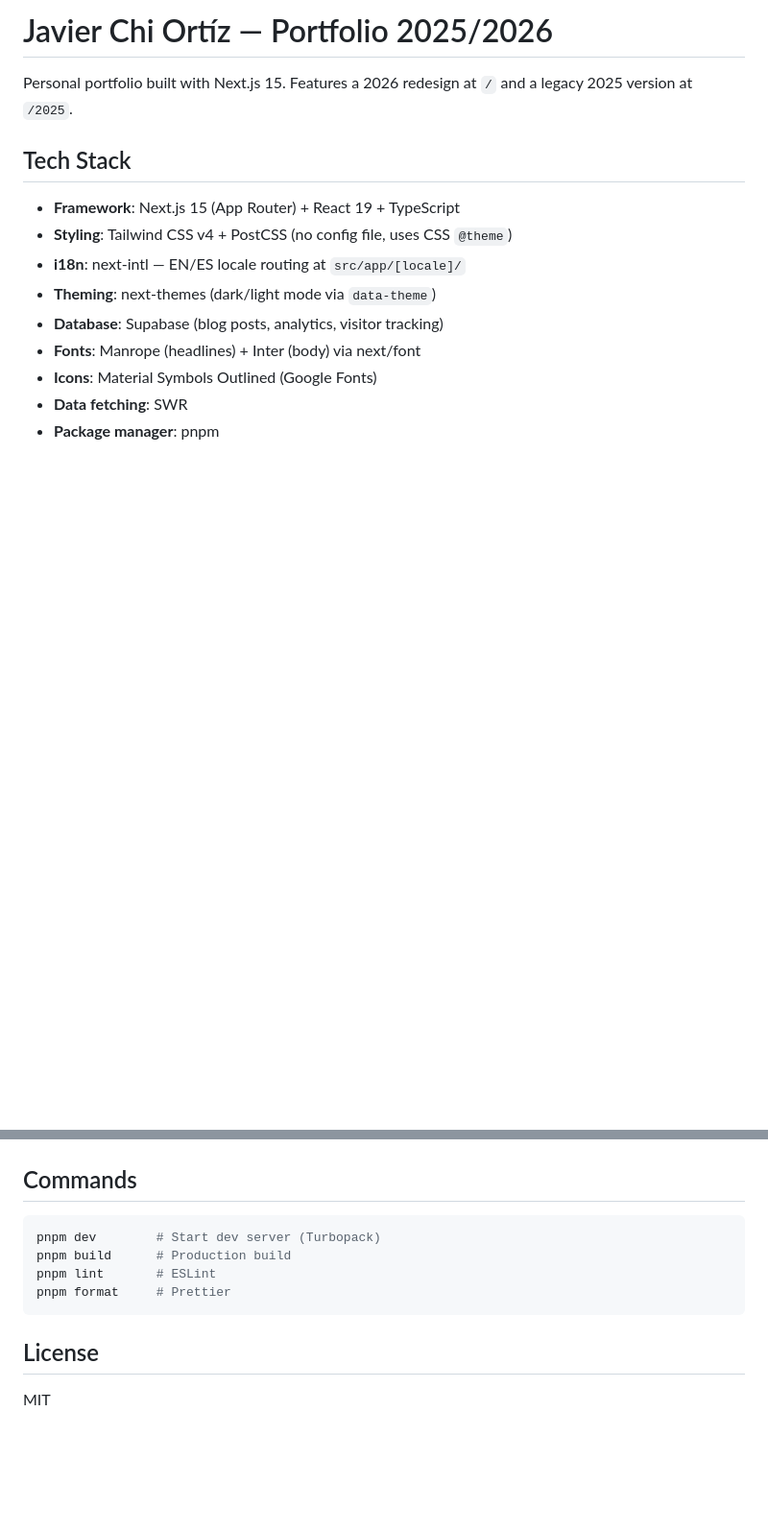
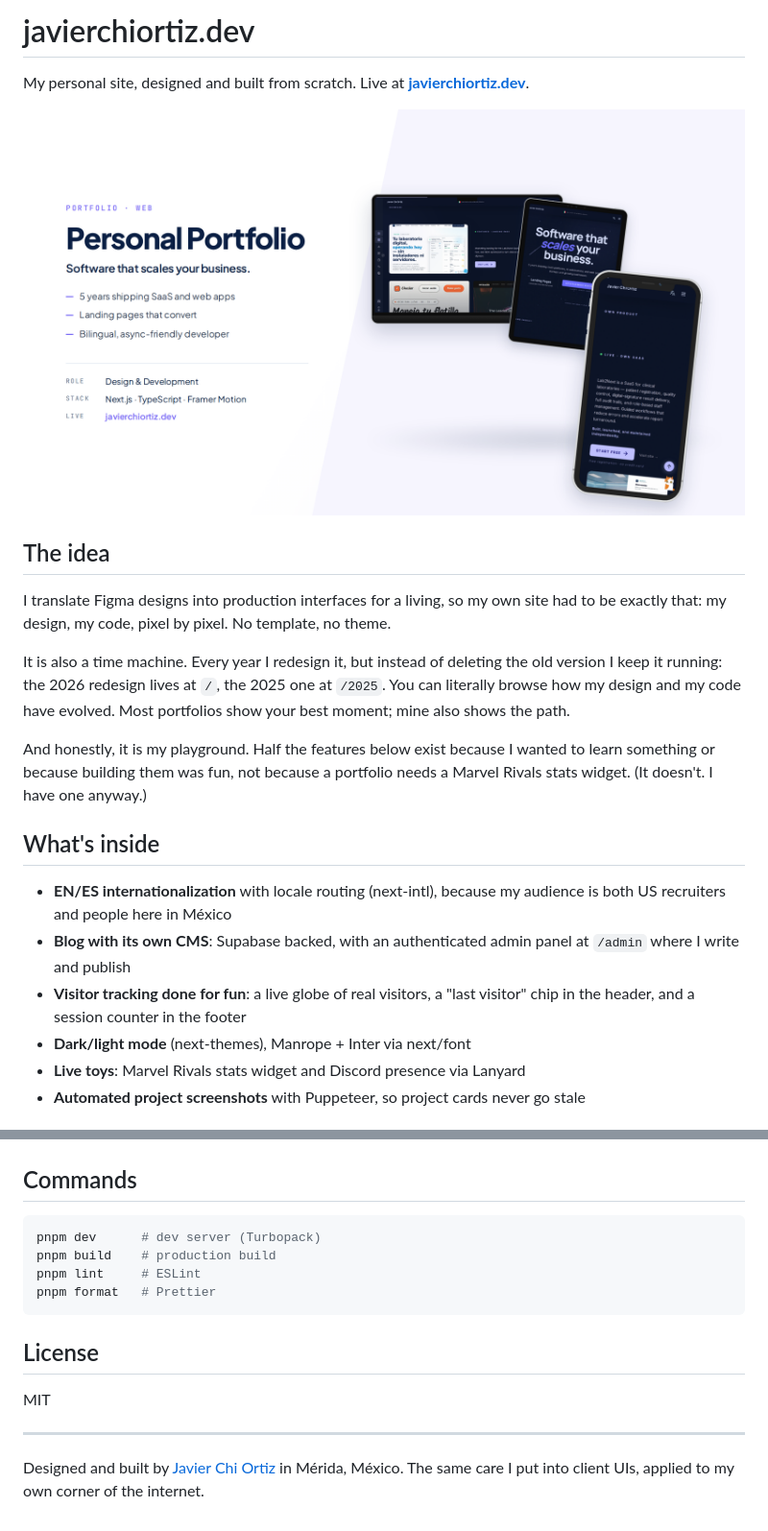
Before and after one commit to SpidySamurai/javierchiortiz.dev, a Markdown page: README.md, 2 parts joined by grey strips. Shown at 96% size. Rendered like a GitHub page; pictures changed too: .github/readme/cover.png (added); blank space fills up the shorter version.

````diff
--- a/README.md
+++ b/README.md
@@ -1,15 +1,23 @@
-# Javier Chi Ortíz — Portfolio 2025/2026
+# javierchiortiz.dev
 
-Personal portfolio built with Next.js 15. Features a 2026 redesign at `/` and a legacy 2025 version at `/2025`.
+My personal site, designed and built from scratch. Live at [**javierchiortiz.dev**](https://javierchiortiz.dev/en).
 
-## Tech Stack
+![Portfolio cover](.github/readme/cover.png)
 
-- **Framework**: Next.js 15 (App Router) + React 19 + TypeScript
-- **Styling**: Tailwind CSS v4 + PostCSS (no config file, uses CSS `@theme`)
-- **i18n**: next-intl — EN/ES locale routing at `src/app/[locale]/`
-- **Theming**: next-themes (dark/light mode via `data-theme`)
-- **Database**: Supabase (blog posts, analytics, visitor tracking)
-- **Fonts**: Manrope (headlines) + Inter (body) via next/font
-- **Icons**: Material Symbols Outlined (Google Fonts)
-- **Data fetching**: SWR
-- **Package manager**: pnpm
+## The idea
+
+I translate Figma designs into production interfaces for a living, so my own site had to be exactly that: my design, my code, pixel by pixel. No template, no theme.
+
+It is also a time machine. Every year I redesign it, but instead of deleting the old version I keep it running: the 2026 redesign lives at `/`, the 2025 one at `/2025`. You can literally browse how my design and my code have evolved. Most portfolios show your best moment; mine also shows the path.
+
+And honestly, it is my playground. Half the features below exist because I wanted to learn something or because building them was fun, not because a portfolio needs a Marvel Rivals stats widget. (It doesn't. I have one anyway.)
+
+## What's inside
+
+- **EN/ES internationalization** with locale routing (next-intl), because my audience is both US recruiters and people here in México
+- **Blog with its own CMS**: Supabase backed, with an authenticated admin panel at `/admin` where I write and publish
+- **Visitor tracking done for fun**: a live globe of real visitors, a "last visitor" chip in the header, and a session counter in the footer
+- **Dark/light mode** (next-themes), Manrope + Inter via next/font
+- **Live toys**: Marvel Rivals stats widget and Discord presence via Lanyard
+- **Automated project screenshots** with Puppeteer, so project cards never go stale
+
@@ -58,12 +67,22 @@ MARVEL_RIVALS_API_KEY=
 ## Commands
 
 ```bash
-pnpm dev        # Start dev server (Turbopack)
-pnpm build      # Production build
-pnpm lint       # ESLint
-pnpm format     # Prettier
+pnpm dev      # dev server (Turbopack)
+pnpm build    # production build
+pnpm lint     # ESLint
+pnpm format   # Prettier
 ```
 
 ## License
 
 MIT
+
+---
+
+Designed and built by [Javier Chi Ortiz](https://javierchiortiz.dev/en) in Mérida, México. The same care I put into client UIs, applied to my own corner of the internet.
+
+<!-- Repo "About" field:
+Description: "My portfolio, designed and built from scratch. Next.js 15, React 19, Supabase. Past versions still live."
+Website: https://javierchiortiz.dev
+Topics: nextjs, react, typescript, tailwind, supabase, portfolio, i18n
+-->
````
Also changed, not shown: other parts of README.md (+26 -25 lines), .github/readme/home-desktop.png (added), .github/readme/lab2next-desktop.png (added), .github/readme/mobile.png (added), .github/readme/projects-desktop.png (added), .github/readme/visitors-globe.png (added).
